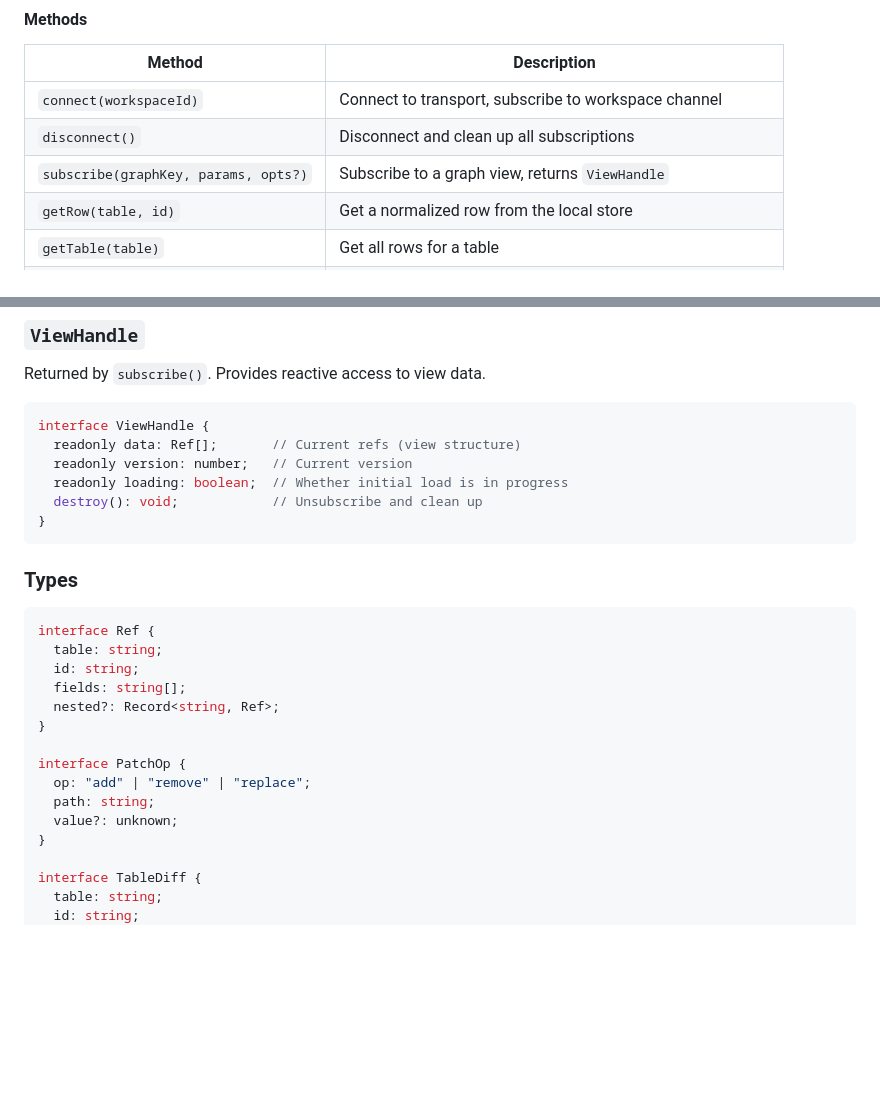
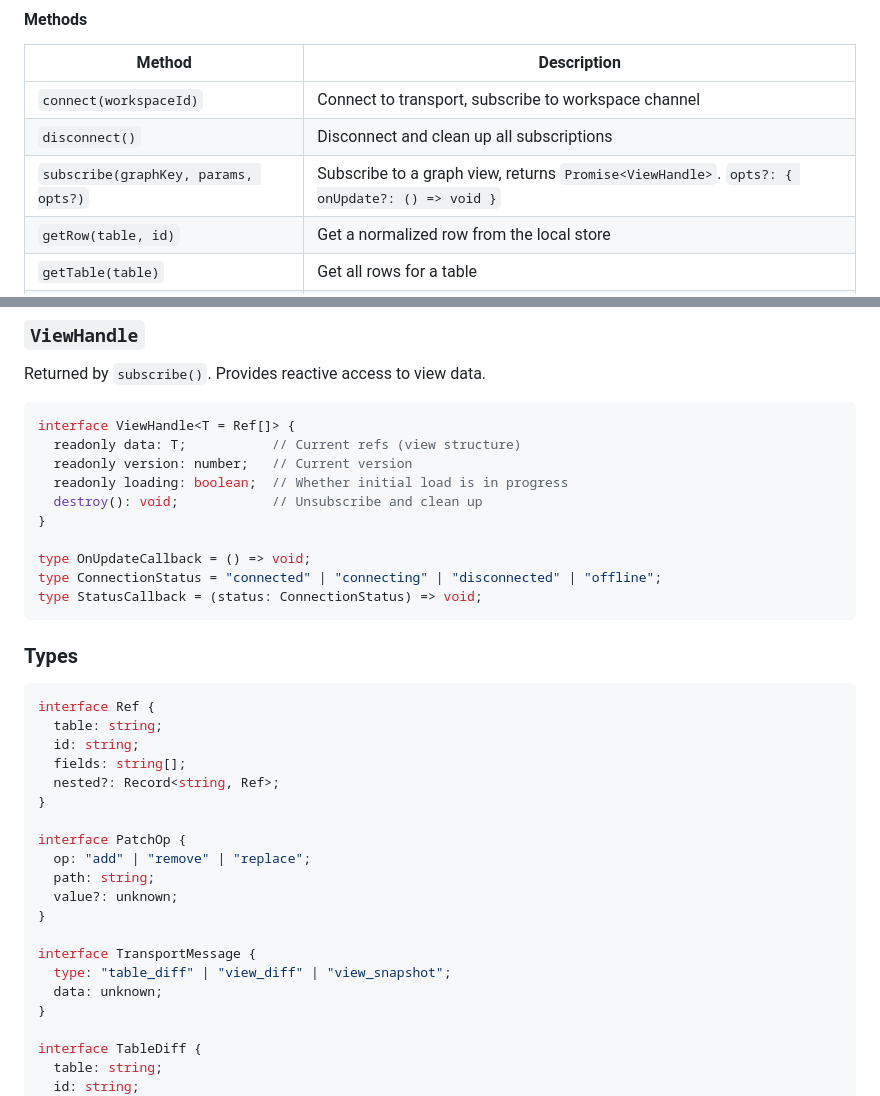
Before and after one commit to FrankFMY/Arcana, a Markdown page: sdk/README.md, 2 parts joined by grey strips. GitHub-like rendering; blank space fills up the shorter version.

Commit message:
docs: fix SDK README accuracy — ViewHandle generic, Promise return, types

````diff
--- a/sdk/README.md
+++ b/sdk/README.md
@@ -102,7 +102,7 @@ interface ArcanaConfig {
 |--------|-------------|
 | `connect(workspaceId)` | Connect to transport, subscribe to workspace channel |
 | `disconnect()` | Disconnect and clean up all subscriptions |
-| `subscribe(graphKey, params, opts?)` | Subscribe to a graph view, returns `ViewHandle` |
+| `subscribe(graphKey, params, opts?)` | Subscribe to a graph view, returns `Promise<ViewHandle>`. `opts?: { onUpdate?: () => void }` |
 | `getRow(table, id)` | Get a normalized row from the local store |
 | `getTable(table)` | Get all rows for a table |
 | `persist()` | Force save state to storage adapter |
@@ -121,12 +121,16 @@ interface ArcanaConfig {
 Returned by `subscribe()`. Provides reactive access to view data.
 
 ```typescript
-interface ViewHandle {
-  readonly data: Ref[];       // Current refs (view structure)
+interface ViewHandle<T = Ref[]> {
+  readonly data: T;           // Current refs (view structure)
   readonly version: number;   // Current version
   readonly loading: boolean;  // Whether initial load is in progress
   destroy(): void;            // Unsubscribe and clean up
 }
+
+type OnUpdateCallback = () => void;
+type ConnectionStatus = "connected" | "connecting" | "disconnected" | "offline";
+type StatusCallback = (status: ConnectionStatus) => void;
 ```
 
 ### Types
@@ -143,6 +147,11 @@ interface PatchOp {
   op: "add" | "remove" | "replace";
   path: string;
   value?: unknown;
+}
+
+interface TransportMessage {
+  type: "table_diff" | "view_diff" | "view_snapshot";
+  data: unknown;
 }
 
 interface TableDiff {
````
